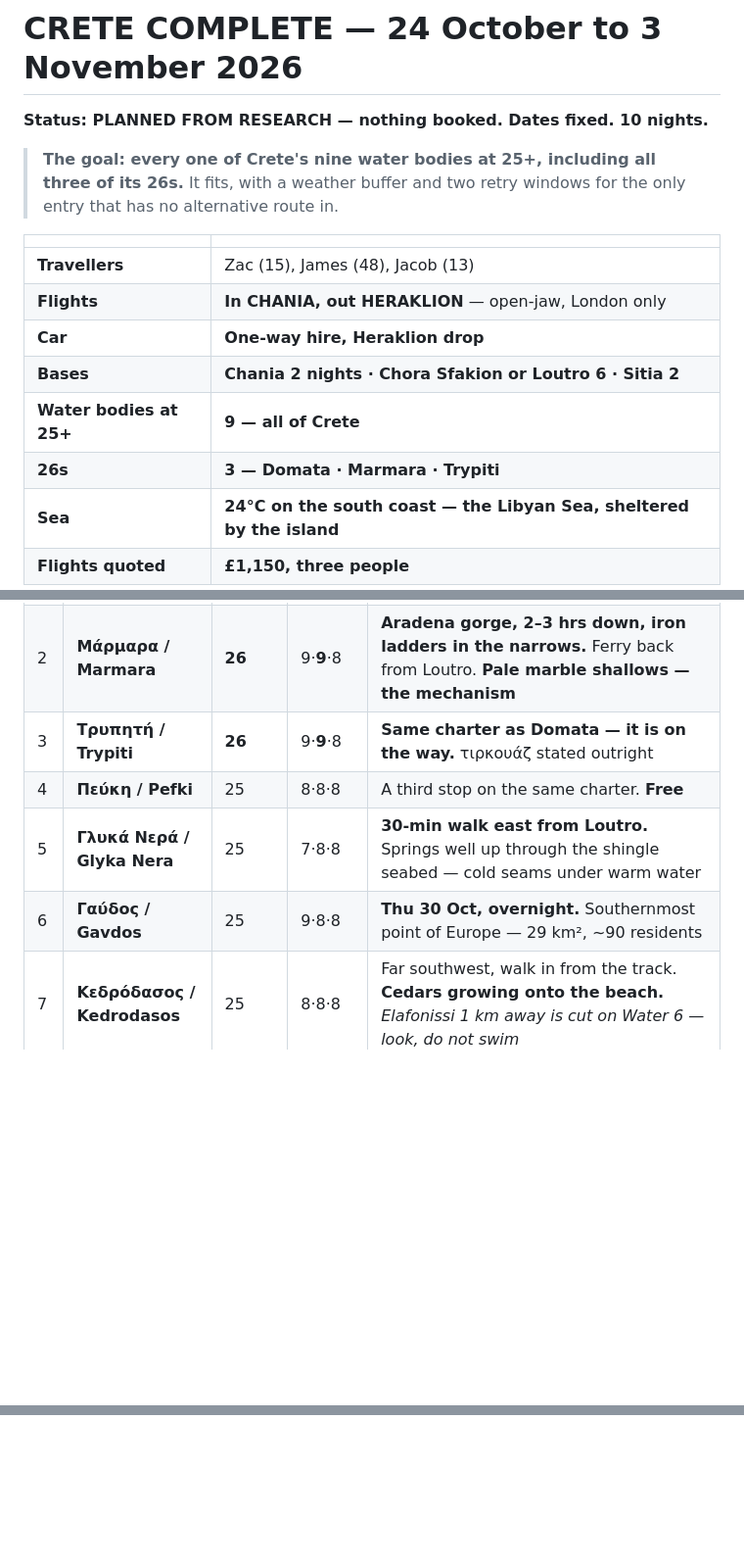
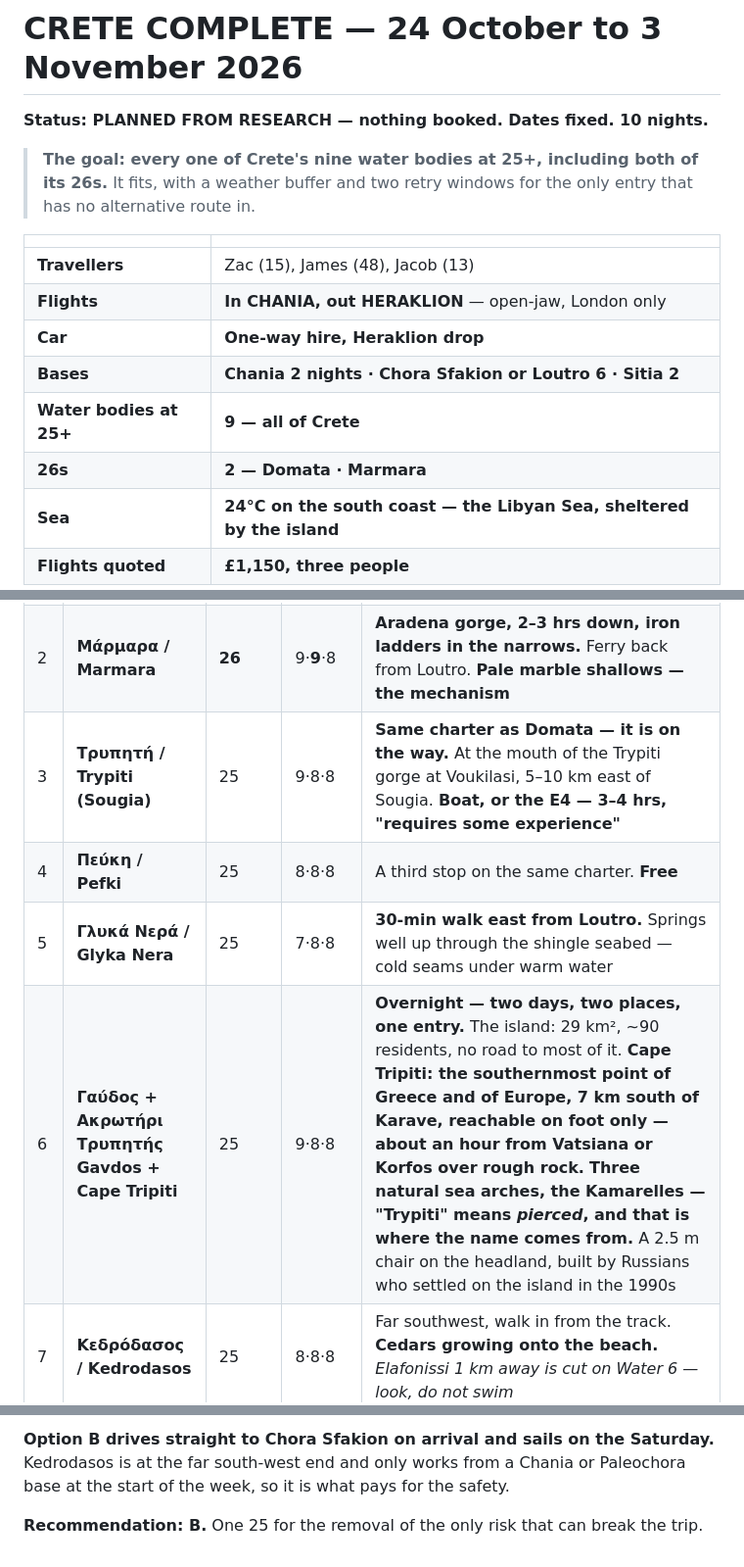
Before and after one commit to zaclester2011-lang/zac, a Markdown page: expeditions/crete-2026.md, 3 parts joined by grey strips. Shown at 98% size. Rendered like a GitHub page; blank space fills up the shorter version.

```diff
--- a/expeditions/crete-2026.md
+++ b/expeditions/crete-2026.md
@@ -2,8 +2,8 @@
 
 **Status: PLANNED FROM RESEARCH — nothing booked. Dates fixed. 10 nights.**
 
-> **The goal: every one of Crete's nine water bodies at 25+, including all
-> three of its 26s.** It fits, with a weather buffer and two retry windows
+> **The goal: every one of Crete's nine water bodies at 25+, including both
+> of its 26s.** It fits, with a weather buffer and two retry windows
 > for the only entry that has no alternative route in.
 
 | | |
@@ -13,7 +13,7 @@
 | **Car** | **One-way hire, Heraklion drop** |
 | **Bases** | **Chania 2 nights · Chora Sfakion or Loutro 6 · Sitia 2** |
 | **Water bodies at 25+** | **9 — all of Crete** |
-| **26s** | **3 — Domata · Marmara · Trypiti** |
+| **26s** | **2 — Domata · Marmara** |
 | **Sea** | **24°C on the south coast — the Libyan Sea, sheltered by the island** |
 | **Flights quoted** | **£1,150, three people** |
 
@@ -42,10 +42,10 @@ window.** It cannot move.
 |---|---|---|---|---|
 | 1 | **Δώματα / Domata** | **26** | **10**·9·8 | **Charter from Sougia.** *"One of the most isolated points of the southern Chania coastline."* No road, no building. **The E4 there is "extremely dangerous — a long time on the cliff's edge, very likely to get lost." Boat or nothing.** |
 | 2 | **Μάρμαρα / Marmara** | **26** | 9·**9**·8 | **Aradena gorge, 2–3 hrs down, iron ladders in the narrows.** Ferry back from Loutro. **Pale marble shallows — the mechanism** |
-| 3 | **Τρυπητή / Trypiti** | **26** | 9·**9**·8 | **Same charter as Domata — it is on the way.** τιρκουάζ stated outright |
+| 3 | **Τρυπητή / Trypiti (Sougia)** | 25 | 9·8·8 | **Same charter as Domata — it is on the way.** At the mouth of the Trypiti gorge at Voukilasi, 5–10 km east of Sougia. **Boat, or the E4 — 3–4 hrs, "requires some experience"** |
 | 4 | **Πεύκη / Pefki** | 25 | 8·8·8 | A third stop on the same charter. **Free** |
 | 5 | **Γλυκά Νερά / Glyka Nera** | 25 | 7·8·8 | **30-min walk east from Loutro.** Springs well up through the shingle seabed — cold seams under warm water |
-| 6 | **Γαύδος / Gavdos** | 25 | 9·8·8 | **Thu 30 Oct, overnight.** Southernmost point of Europe — 29 km², ~90 residents |
+| 6 | **Γαύδος + Ακρωτήρι Τρυπητής**<br>**Gavdos + Cape Tripiti** | 25 | 9·8·8 | **Overnight — two days, two places, one entry.** The island: 29 km², ~90 residents, no road to most of it. **Cape Tripiti: the southernmost point of Greece and of Europe, 7 km south of Karave, reachable on foot only — about an hour from Vatsiana or Korfos over rough rock.** **Three natural sea arches, the Kamarelles — "Trypiti" means *pierced*, and that is where the name comes from.** A 2.5 m chair on the headland, built by Russians who settled on the island in the 1990s |
 | 7 | **Κεδρόδασος / Kedrodasos** | 25 | 8·8·8 | Far southwest, walk in from the track. **Cedars growing onto the beach.** *Elafonissi 1 km away is cut on Water 6 — look, do not swim* |
 | 8 | **Αθερίνα / Atherina** | 25 | 8·**9**·8 | Between Goudouras and Kapsa Monastery. Coast road, then a walk beside a dry ravine 300 m past Agioi Saranta. *"The **secret** beach of Crete with the **turquoise** water — **completely unorganised**"* |
 | 9 | **Καρούμες / Karoumes** | 25 | 9·8·8 | **Gorge or sea only — no path from any village.** ~1 hr from Sitia |
@@ -178,0 +243,7 @@ The closest was Florida at 9–1.**
+**Option B drives straight to Chora Sfakion on arrival and sails on the
+Saturday.** Kedrodasos is at the far south-west end and only works from a
+Chania or Paleochora base at the start of the week, so it is what pays for the
+safety.
+
+**Recommendation: B.** One 25 for the removal of the only risk that can break
+the trip.
```
Also changed, not shown: other parts of expeditions/crete-2026.md (+67 -3 lines).
